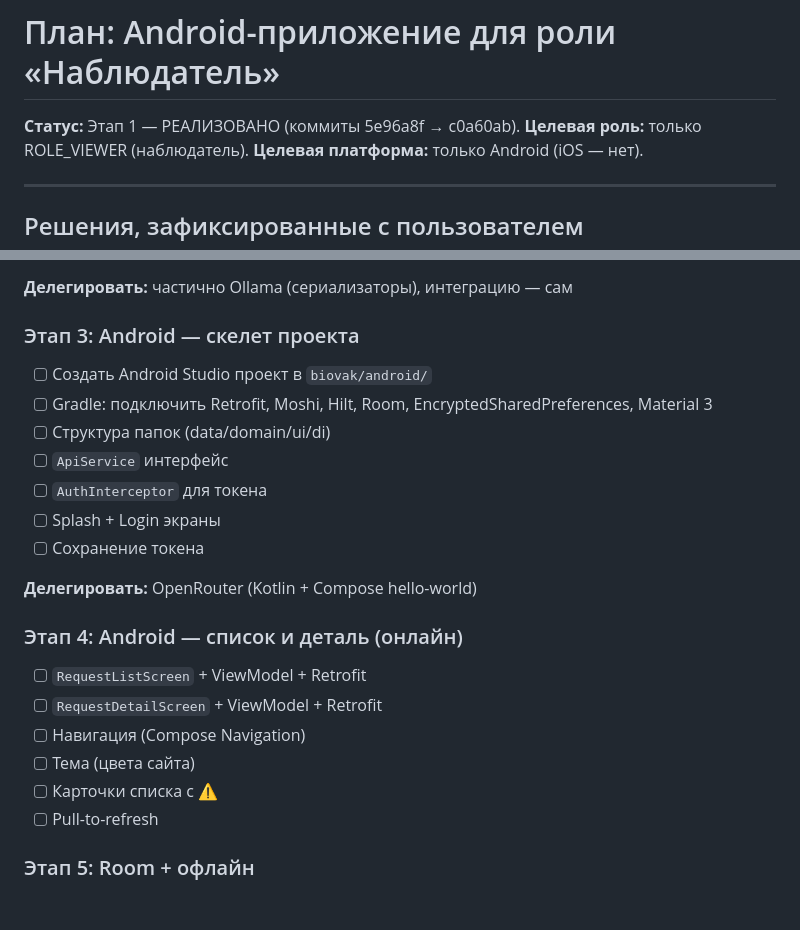
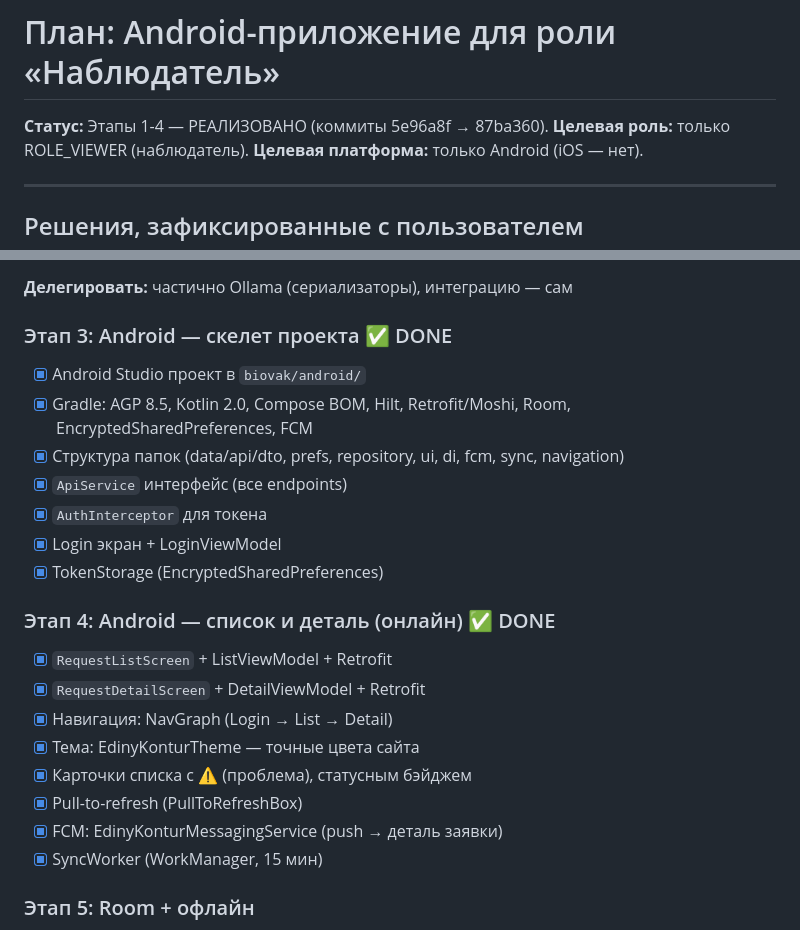
Before and after one commit to Fartovjy/edinycontur, a Markdown page: PLAN_ANDROID.md, 2 parts joined by grey strips. GitHub-like rendering; blank space fills up the shorter version.

Commit message:
docs: PLAN_ANDROID.md — Этапы 3-4 отмечены как выполненные
Co-Authored-By: Claude Sonnet 4.6 <noreply@anthropic.com>

```diff
--- a/PLAN_ANDROID.md
+++ b/PLAN_ANDROID.md
@@ -1,6 +1,6 @@
 # План: Android-приложение для роли «Наблюдатель»
 
-**Статус:** Этап 1 — РЕАЛИЗОВАНО (коммиты 5e96a8f → c0a60ab).
+**Статус:** Этапы 1-4 — РЕАЛИЗОВАНО (коммиты 5e96a8f → 87ba360).
 **Целевая роль:** только ROLE_VIEWER (наблюдатель).
 **Целевая платформа:** только Android (iOS — нет).
 
@@ -367,24 +367,24 @@ class EdinyKonturMessagingService : FirebaseMessagingService() {
 
 **Делегировать:** частично Ollama (сериализаторы), интеграцию — сам
 
-### Этап 3: Android — скелет проекта
-- [ ] Создать Android Studio проект в `biovak/android/`
-- [ ] Gradle: подключить Retrofit, Moshi, Hilt, Room, EncryptedSharedPreferences, Material 3
-- [ ] Структура папок (data/domain/ui/di)
-- [ ] `ApiService` интерфейс
-- [ ] `AuthInterceptor` для токена
-- [ ] Splash + Login экраны
-- [ ] Сохранение токена
+### Этап 3: Android — скелет проекта ✅ DONE
+- [x] Android Studio проект в `biovak/android/`
+- [x] Gradle: AGP 8.5, Kotlin 2.0, Compose BOM, Hilt, Retrofit/Moshi, Room, EncryptedSharedPreferences, FCM
+- [x] Структура папок (data/api/dto, prefs, repository, ui, di, fcm, sync, navigation)
+- [x] `ApiService` интерфейс (все endpoints)
+- [x] `AuthInterceptor` для токена
+- [x] Login экран + LoginViewModel
+- [x] TokenStorage (EncryptedSharedPreferences)
 
-**Делегировать:** OpenRouter (Kotlin + Compose hello-world)
-
-### Этап 4: Android — список и деталь (онлайн)
-- [ ] `RequestListScreen` + ViewModel + Retrofit
-- [ ] `RequestDetailScreen` + ViewModel + Retrofit
-- [ ] Навигация (Compose Navigation)
-- [ ] Тема (цвета сайта)
-- [ ] Карточки списка с ⚠
-- [ ] Pull-to-refresh
+### Этап 4: Android — список и деталь (онлайн) ✅ DONE
+- [x] `RequestListScreen` + ListViewModel + Retrofit
+- [x] `RequestDetailScreen` + DetailViewModel + Retrofit
+- [x] Навигация: NavGraph (Login → List → Detail)
+- [x] Тема: EdinyKonturTheme — точные цвета сайта
+- [x] Карточки списка с ⚠ (проблема), статусным бэйджем
+- [x] Pull-to-refresh (PullToRefreshBox)
+- [x] FCM: EdinyKonturMessagingService (push → деталь заявки)
+- [x] SyncWorker (WorkManager, 15 мин)
 
 ### Этап 5: Room + офлайн
 - [ ] `AppDatabase` + Entity + DAO
```
